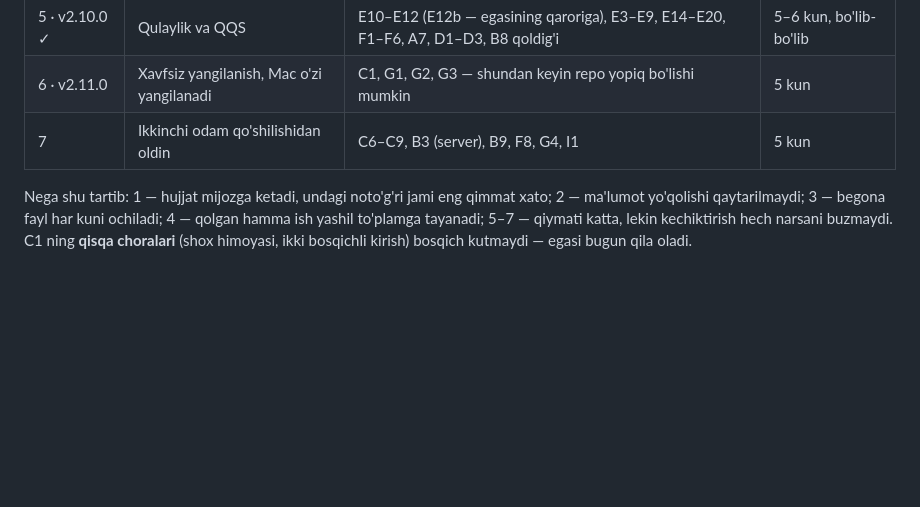
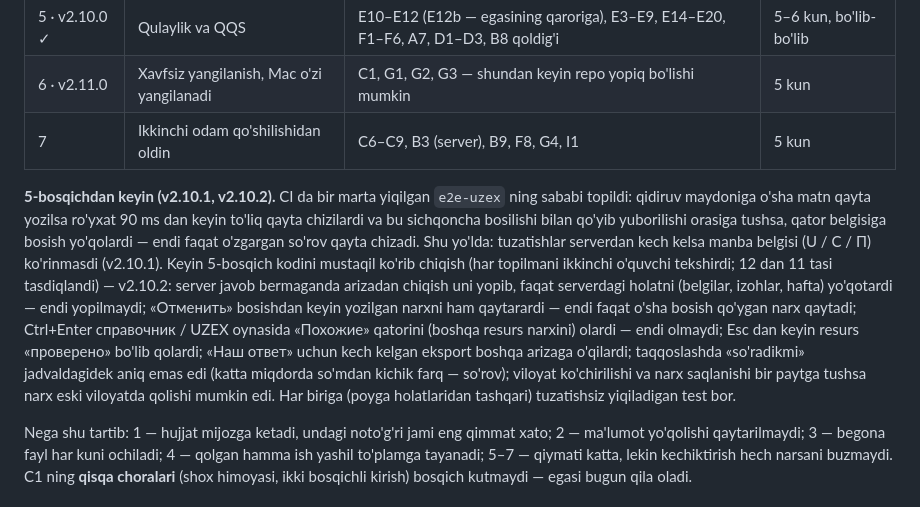
Before and after one commit to 1maxstar1/Ayubkhon_A, a Markdown page: docs/audit-4-reja.md, the part around the change. Drawn GitHub-style; blank space fills up the shorter version.

Commit message:
Docs: what followed stage 5 (v2.10.1, v2.10.2) in the audit plan
Co-Authored-By: Claude Opus 5.5 <noreply@anthropic.com>
Claude-Session: https://claude.ai/code/session_01CfcMC6EPZgp7DZf7uYfdDR

```diff
--- a/docs/audit-4-reja.md
+++ b/docs/audit-4-reja.md
@@ -1277,6 +1277,20 @@ tuzatiladi (2-tekshiruvdagi tartib).
 | 6 · v2.11.0 | Xavfsiz yangilanish, Mac o'zi yangilanadi | C1, G1, G2, G3 — shundan keyin repo yopiq bo'lishi mumkin | 5 kun |
 | 7 | Ikkinchi odam qo'shilishidan oldin | C6–C9, B3 (server), B9, F8, G4, I1 | 5 kun |
 
+**5-bosqichdan keyin (v2.10.1, v2.10.2).** CI da bir marta yiqilgan `e2e-uzex` ning sababi topildi:
+qidiruv maydoniga o'sha matn qayta yozilsa ro'yxat 90 ms dan keyin to'liq qayta chizilardi va bu
+sichqoncha bosilishi bilan qo'yib yuborilishi orasiga tushsa, qator belgisiga bosish yo'qolardi —
+endi faqat o'zgargan so'rov qayta chizadi. Shu yo'lda: tuzatishlar serverdan kech kelsa manba belgisi
+(U / С / П) ko'rinmasdi (v2.10.1). Keyin 5-bosqich kodini mustaqil ko'rib chiqish (har topilmani
+ikkinchi o'quvchi tekshirdi; 12 dan 11 tasi tasdiqlandi) — v2.10.2: server javob bermaganda arizadan
+chiqish uni yopib, faqat serverdagi holatni (belgilar, izohlar, hafta) yo'qotardi — endi yopilmaydi;
+«Отменить» bosishdan keyin yozilgan narxni ham qaytarardi — endi faqat o'sha bosish qo'ygan narx
+qaytadi; Ctrl+Enter справочник / UZEX oynasida «Похожие» qatorini (boshqa resurs narxini) olardi —
+endi olmaydi; Esc dan keyin resurs «проверено» bo'lib qolardi; «Наш ответ» uchun kech kelgan eksport
+boshqa arizaga o'qilardi; taqqoslashda «so'radikmi» jadvaldagidek aniq emas edi (katta miqdorda
+so'mdan kichik farq — so'rov); viloyat ko'chirilishi va narx saqlanishi bir paytga tushsa narx eski
+viloyatda qolishi mumkin edi. Har biriga (poyga holatlaridan tashqari) tuzatishsiz yiqiladigan test bor.
+
 Nega shu tartib: 1 — hujjat mijozga ketadi, undagi noto'g'ri jami eng qimmat
 xato; 2 — ma'lumot yo'qolishi qaytarilmaydi; 3 — begona fayl har kuni
 ochiladi; 4 — qolgan hamma ish yashil to'plamga tayanadi; 5–7 — qiymati
```
